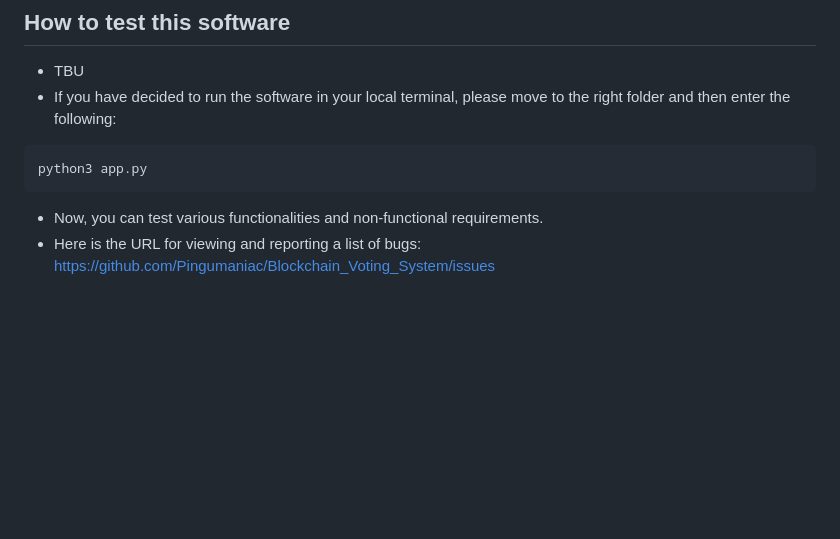
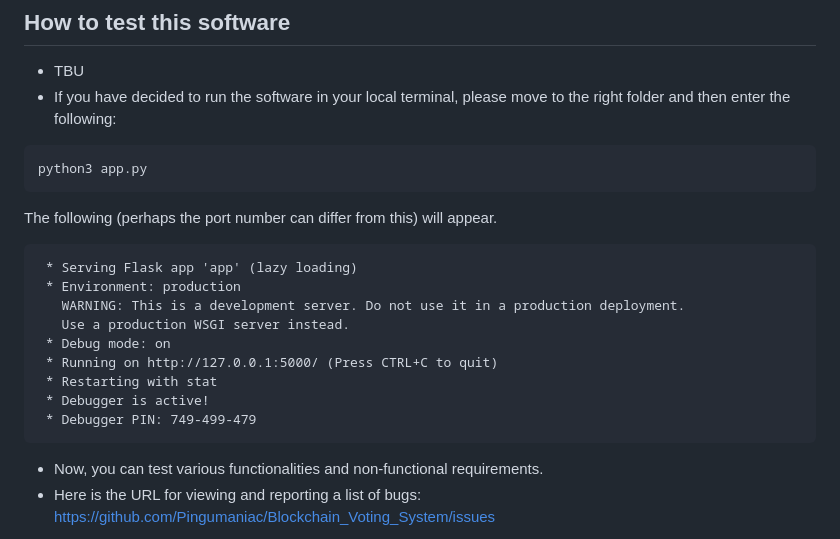
Before and after one commit to Pingumaniac/Blockchain_Voting_System, a Markdown page: README.md, the part around the change. Rendered like a GitHub page; blank space fills up the shorter version.

````diff
--- a/README.md
+++ b/README.md
@@ -88,6 +88,18 @@ pip3 install Werkzeug
 ```
 python3 app.py
 ```
+The following (perhaps the port number can differ from this) will appear.
+```
+ * Serving Flask app 'app' (lazy loading)
+ * Environment: production
+   WARNING: This is a development server. Do not use it in a production deployment.
+   Use a production WSGI server instead.
+ * Debug mode: on
+ * Running on http://127.0.0.1:5000/ (Press CTRL+C to quit)
+ * Restarting with stat
+ * Debugger is active!
+ * Debugger PIN: 749-499-479
+```
 * Now, you can test various functionalities and non-functional requirements.
 * Here is the URL for viewing and reporting a list of bugs: https://github.com/Pingumaniac/Blockchain_Voting_System/issues
 
````
